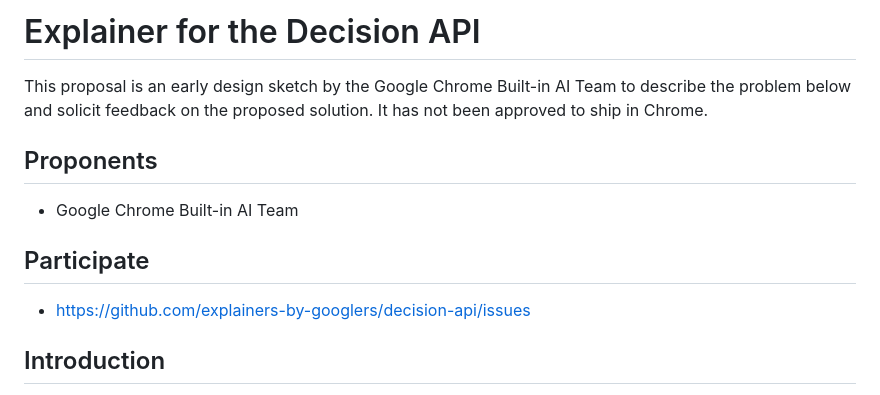
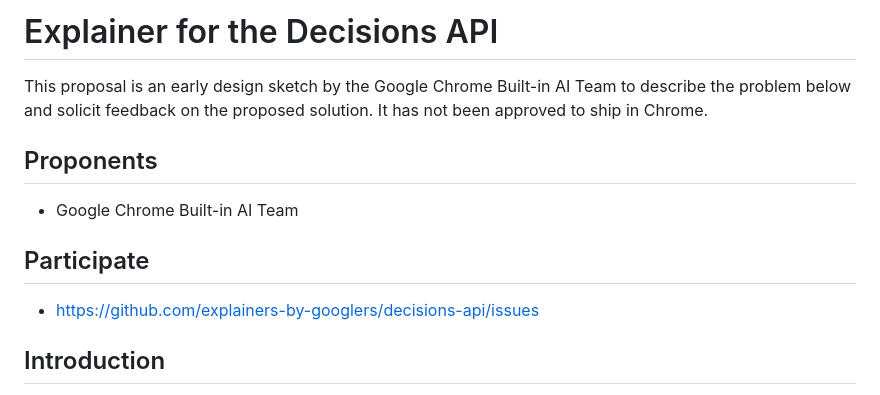
Before and after one commit to explainers-by-googlers/decision-api, a Markdown page: README.md, the part around the change. GitHub-like rendering.

Commit message:
Rename plural

```diff
--- a/README.md
+++ b/README.md
@@ -1,4 +1,4 @@
-# Explainer for the Decision API
+# Explainer for the Decisions API
 
 This proposal is an early design sketch by the Google Chrome Built-in AI Team to describe the problem below and solicit feedback on the proposed solution. It has not been approved to ship in Chrome.
 
@@ -8,7 +8,7 @@ This proposal is an early design sketch by the Google Chrome Built-in AI Team to
 
 ## Participate
 
-- https://github.com/explainers-by-googlers/decision-api/issues
+- https://github.com/explainers-by-googlers/decisions-api/issues
 
 ## Introduction
 
```
